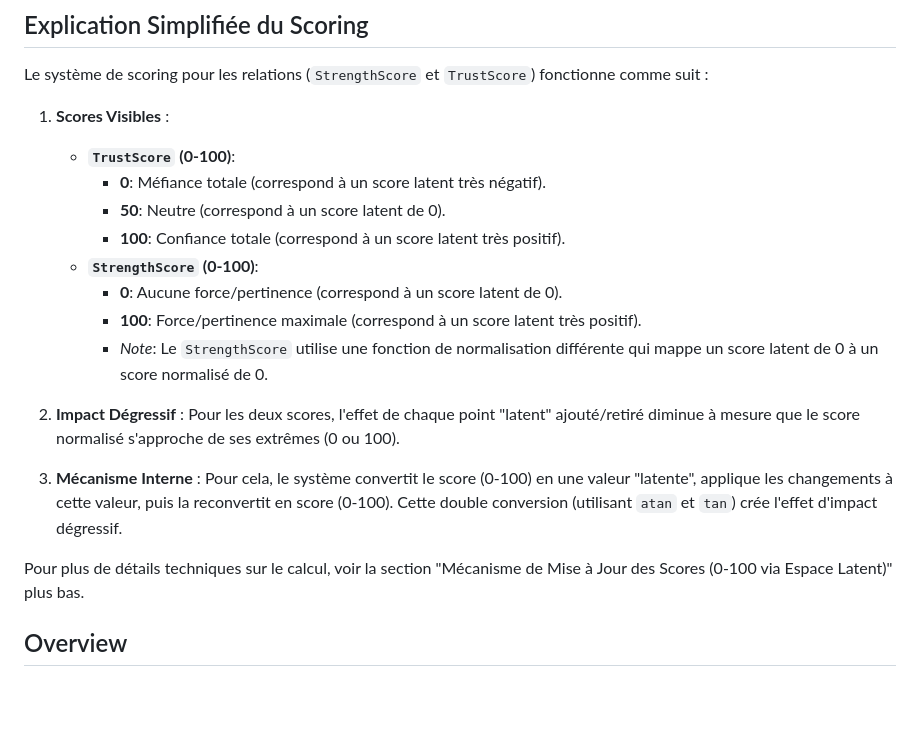
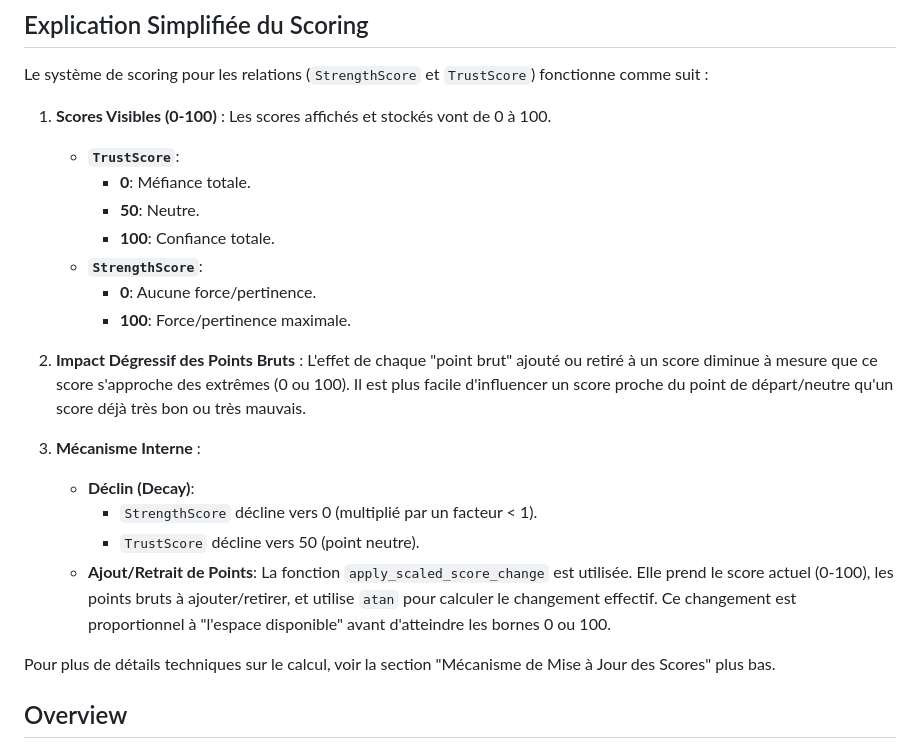
Before and after one commit to Universal-Basic-Compute/serenissima, a Markdown page: backend/docs/relationships.md, the part around one of its changes. Rendered like a GitHub page; blank space fills up the shorter version.

```diff
--- a/backend/docs/relationships.md
+++ b/backend/docs/relationships.md
@@ -4,21 +4,24 @@
 
 Le système de scoring pour les relations (`StrengthScore` et `TrustScore`) fonctionne comme suit :
 
-1.  **Scores Visibles** :
-    *   **`TrustScore` (0-100)**:
-        *   **0**: Méfiance totale (correspond à un score latent très négatif).
-        *   **50**: Neutre (correspond à un score latent de 0).
-        *   **100**: Confiance totale (correspond à un score latent très positif).
-    *   **`StrengthScore` (0-100)**:
-        *   **0**: Aucune force/pertinence (correspond à un score latent de 0).
-        *   **100**: Force/pertinence maximale (correspond à un score latent très positif).
-        *   *Note*: Le `StrengthScore` utilise une fonction de normalisation différente qui mappe un score latent de 0 à un score normalisé de 0.
+1.  **Scores Visibles (0-100)** : Les scores affichés et stockés vont de 0 à 100.
+    *   **`TrustScore`**:
+        *   **0**: Méfiance totale.
+        *   **50**: Neutre.
+        *   **100**: Confiance totale.
+    *   **`StrengthScore`**:
+        *   **0**: Aucune force/pertinence.
+        *   **100**: Force/pertinence maximale.
 
-2.  **Impact Dégressif** : Pour les deux scores, l'effet de chaque point "latent" ajouté/retiré diminue à mesure que le score normalisé s'approche de ses extrêmes (0 ou 100).
+2.  **Impact Dégressif des Points Bruts** : L'effet de chaque "point brut" ajouté ou retiré à un score diminue à mesure que ce score s'approche des extrêmes (0 ou 100). Il est plus facile d'influencer un score proche du point de départ/neutre qu'un score déjà très bon ou très mauvais.
 
-3.  **Mécanisme Interne** : Pour cela, le système convertit le score (0-100) en une valeur "latente", applique les changements à cette valeur, puis la reconvertit en score (0-100). Cette double conversion (utilisant `atan` et `tan`) crée l'effet d'impact dégressif.
+3.  **Mécanisme Interne** :
+    *   **Déclin (Decay)**:
+        *   `StrengthScore` décline vers 0 (multiplié par un facteur < 1).
+        *   `TrustScore` décline vers 50 (point neutre).
+    *   **Ajout/Retrait de Points**: La fonction `apply_scaled_score_change` est utilisée. Elle prend le score actuel (0-100), les points bruts à ajouter/retirer, et utilise `atan` pour calculer le changement effectif. Ce changement est proportionnel à "l'espace disponible" avant d'atteindre les bornes 0 ou 100.
 
-Pour plus de détails techniques sur le calcul, voir la section "Mécanisme de Mise à Jour des Scores (0-100 via Espace Latent)" plus bas.
+Pour plus de détails techniques sur le calcul, voir la section "Mécanisme de Mise à Jour des Scores" plus bas.
 
 ## Overview
 
```
Also changed, not shown: other parts of backend/docs/relationships.md (+35 -22 lines).
